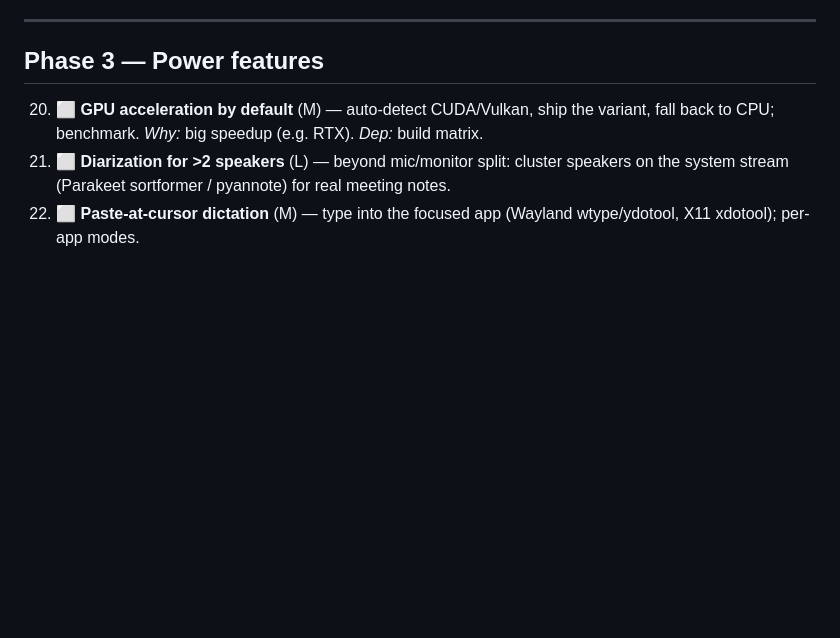
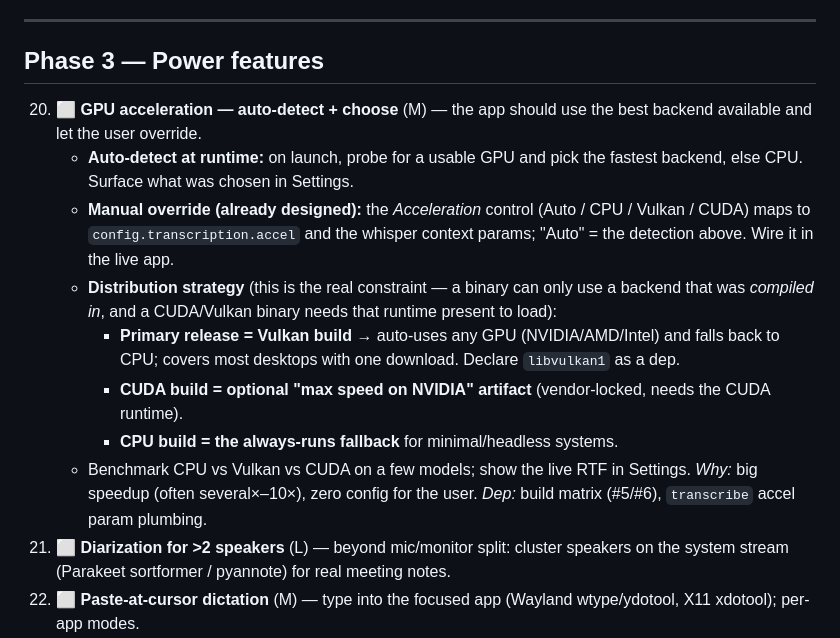
Before and after one commit to zo-el/voz, a Markdown page: docs/ROADMAP.md, the part around the change. GitHub-like rendering; blank space fills up the shorter version.

Commit message:
docs: roadmap #20 — GPU auto-detect + Acceleration selector + distribution strategy

```diff
--- a/docs/ROADMAP.md
+++ b/docs/ROADMAP.md
@@ -94,8 +94,25 @@ in `PLAN.md §7` met, and a clean-VM install→record→note succeeds with no te
 ---
 
 ## Phase 3 — Power features
-20. ⬜ **GPU acceleration by default** (M) — auto-detect CUDA/Vulkan, ship the variant,
-    fall back to CPU; benchmark. *Why:* big speedup (e.g. RTX). *Dep:* build matrix.
+20. ⬜ **GPU acceleration — auto-detect + choose** (M) — the app should use the best
+    backend available and let the user override.
+    - **Auto-detect at runtime:** on launch, probe for a usable GPU and pick the
+      fastest backend, else CPU. Surface what was chosen in Settings.
+    - **Manual override (already designed):** the *Acceleration* control
+      (Auto / CPU / Vulkan / CUDA) maps to `config.transcription.accel` and the
+      whisper context params; "Auto" = the detection above. Wire it in the live app.
+    - **Distribution strategy** (this is the real constraint — a binary can only use
+      a backend that was *compiled in*, and a CUDA/Vulkan binary needs that runtime
+      present to load):
+      - **Primary release = Vulkan build** → auto-uses any GPU (NVIDIA/AMD/Intel)
+        and falls back to CPU; covers most desktops with one download. Declare
+        `libvulkan1` as a dep.
+      - **CUDA build = optional "max speed on NVIDIA" artifact** (vendor-locked,
+        needs the CUDA runtime).
+      - **CPU build = the always-runs fallback** for minimal/headless systems.
+    - Benchmark CPU vs Vulkan vs CUDA on a few models; show the live RTF in Settings.
+    *Why:* big speedup (often several×–10×), zero config for the user.
+    *Dep:* build matrix (#5/#6), `transcribe` accel param plumbing.
 21. ⬜ **Diarization for >2 speakers** (L) — beyond mic/monitor split: cluster speakers
     on the system stream (Parakeet sortformer / pyannote) for real meeting notes.
 22. ⬜ **Paste-at-cursor dictation** (M) — type into the focused app (Wayland
```
